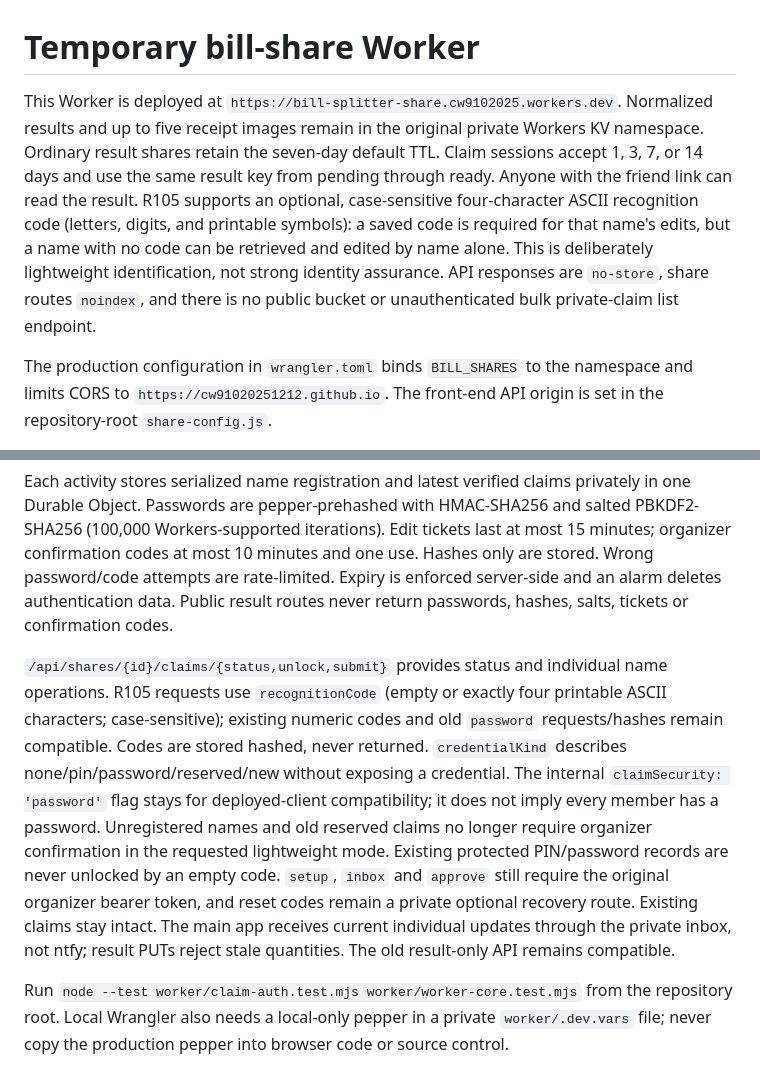
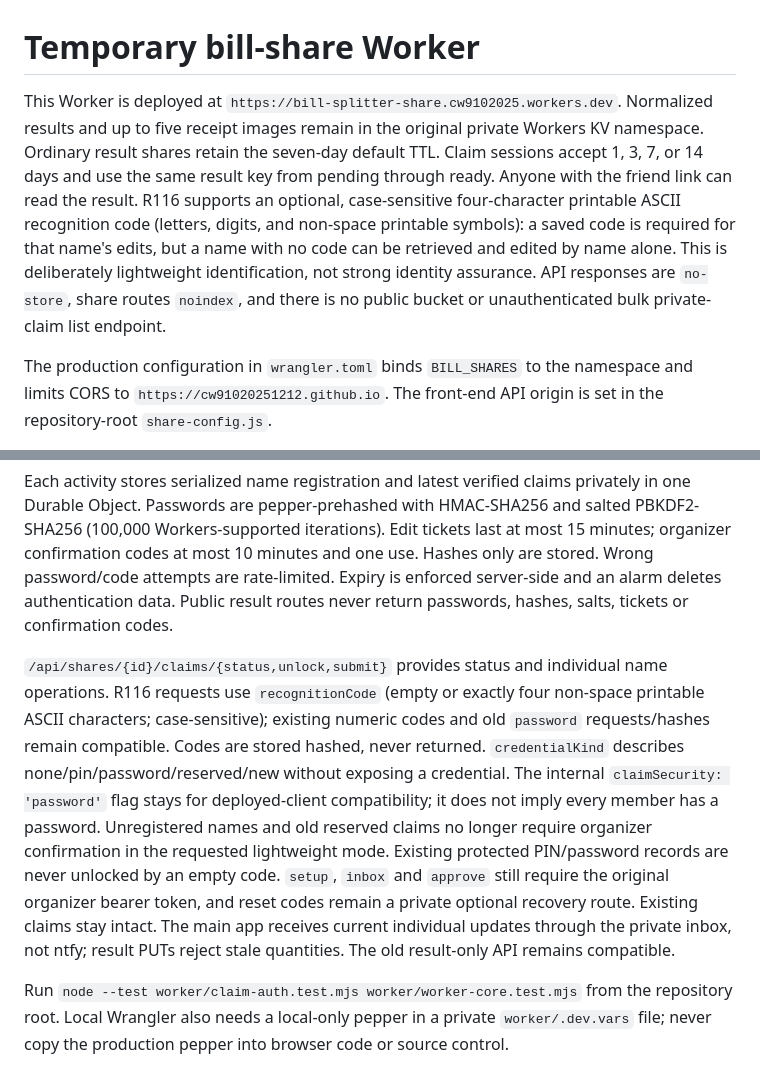
Before and after one commit to cw91020251212/bill-splitter-ai, a Markdown page: worker/README.md, 2 parts joined by grey strips. Drawn GitHub-style.

Commit message:
docs: finalize R116 deployment records

```diff
--- a/worker/README.md
+++ b/worker/README.md
@@ -1,6 +1,6 @@
 # Temporary bill-share Worker
 
-This Worker is deployed at `https://bill-splitter-share.cw9102025.workers.dev`. Normalized results and up to five receipt images remain in the original private Workers KV namespace. Ordinary result shares retain the seven-day default TTL. Claim sessions accept 1, 3, 7, or 14 days and use the same result key from pending through ready. Anyone with the friend link can read the result. R105 supports an optional, case-sensitive four-character ASCII recognition code (letters, digits, and printable symbols): a saved code is required for that name's edits, but a name with no code can be retrieved and edited by name alone. This is deliberately lightweight identification, not strong identity assurance. API responses are `no-store`, share routes `noindex`, and there is no public bucket or unauthenticated bulk private-claim list endpoint.
+This Worker is deployed at `https://bill-splitter-share.cw9102025.workers.dev`. Normalized results and up to five receipt images remain in the original private Workers KV namespace. Ordinary result shares retain the seven-day default TTL. Claim sessions accept 1, 3, 7, or 14 days and use the same result key from pending through ready. Anyone with the friend link can read the result. R116 supports an optional, case-sensitive four-character printable ASCII recognition code (letters, digits, and non-space printable symbols): a saved code is required for that name's edits, but a name with no code can be retrieved and edited by name alone. This is deliberately lightweight identification, not strong identity assurance. API responses are `no-store`, share routes `noindex`, and there is no public bucket or unauthenticated bulk private-claim list endpoint.
 
 The production configuration in `wrangler.toml` binds `BILL_SHARES` to the namespace and limits CORS to `https://cw91020251212.github.io`. The front-end API origin is set in the repository-root `share-config.js`.
 
@@ -10,7 +10,7 @@ Deploy all three modules in `src/`, retain the existing KV and variables, add th
 
 Each activity stores serialized name registration and latest verified claims privately in one Durable Object. Passwords are pepper-prehashed with HMAC-SHA256 and salted PBKDF2-SHA256 (100,000 Workers-supported iterations). Edit tickets last at most 15 minutes; organizer confirmation codes at most 10 minutes and one use. Hashes only are stored. Wrong password/code attempts are rate-limited. Expiry is enforced server-side and an alarm deletes authentication data. Public result routes never return passwords, hashes, salts, tickets or confirmation codes.
 
-`/api/shares/{id}/claims/{status,unlock,submit}` provides status and individual name operations. R105 requests use `recognitionCode` (empty or exactly four printable ASCII characters; case-sensitive); existing numeric codes and old `password` requests/hashes remain compatible. Codes are stored hashed, never returned. `credentialKind` describes none/pin/password/reserved/new without exposing a credential. The internal `claimSecurity: 'password'` flag stays for deployed-client compatibility; it does not imply every member has a password. Unregistered names and old reserved claims no longer require organizer confirmation in the requested lightweight mode. Existing protected PIN/password records are never unlocked by an empty code. `setup`, `inbox` and `approve` still require the original organizer bearer token, and reset codes remain a private optional recovery route. Existing claims stay intact. The main app receives current individual updates through the private inbox, not ntfy; result PUTs reject stale quantities. The old result-only API remains compatible.
+`/api/shares/{id}/claims/{status,unlock,submit}` provides status and individual name operations. R116 requests use `recognitionCode` (empty or exactly four non-space printable ASCII characters; case-sensitive); existing numeric codes and old `password` requests/hashes remain compatible. Codes are stored hashed, never returned. `credentialKind` describes none/pin/password/reserved/new without exposing a credential. The internal `claimSecurity: 'password'` flag stays for deployed-client compatibility; it does not imply every member has a password. Unregistered names and old reserved claims no longer require organizer confirmation in the requested lightweight mode. Existing protected PIN/password records are never unlocked by an empty code. `setup`, `inbox` and `approve` still require the original organizer bearer token, and reset codes remain a private optional recovery route. Existing claims stay intact. The main app receives current individual updates through the private inbox, not ntfy; result PUTs reject stale quantities. The old result-only API remains compatible.
 
 Run `node --test worker/claim-auth.test.mjs worker/worker-core.test.mjs` from the repository root. Local Wrangler also needs a local-only pepper in a private `worker/.dev.vars` file; never copy the production pepper into browser code or source control.
 
```
Also changed, not shown: TODO.md (+2 -1 lines), 1 other file.
